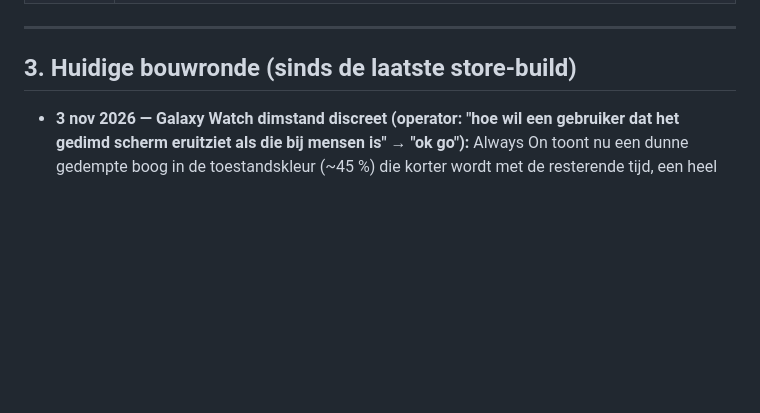
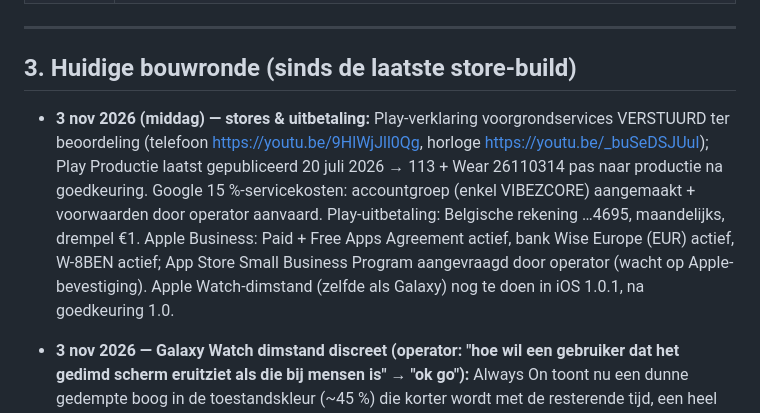
Before and after one commit to ulgarbilican-dotcom/vibezcore-app, a Markdown page: docs/WERKSTATUS.md, the part around the change. Rendered like a GitHub page; blank space fills up the shorter version.

Commit message:
WERKSTATUS: FGS declaration sent, payouts checked, 15% programs (Google + Apple) requested
Co-Authored-By: Claude Opus 5.5 <noreply@anthropic.com>

```diff
--- a/docs/WERKSTATUS.md
+++ b/docs/WERKSTATUS.md
@@ -38,6 +38,8 @@ pusht openstaande commits en kopieert geheugen, privé-docs, `.env*` en
 ---
 
 ## 3. Huidige bouwronde (sinds de laatste store-build)
+
+- **3 nov 2026 (middag) — stores & uitbetaling:** Play-verklaring voorgrondservices VERSTUURD ter beoordeling (telefoon https://youtu.be/9HlWjJll0Qg, horloge https://youtu.be/_buSeDSJUuI); Play Productie laatst gepubliceerd 20 juli 2026 → 113 + Wear 26110314 pas naar productie na goedkeuring. Google 15 %-servicekosten: accountgroep (enkel VIBEZCORE) aangemaakt + voorwaarden door operator aanvaard. Play-uitbetaling: Belgische rekening …4695, maandelijks, drempel €1. Apple Business: Paid + Free Apps Agreement actief, bank Wise Europe (EUR) actief, W-8BEN actief; App Store Small Business Program aangevraagd door operator (wacht op Apple-bevestiging). Apple Watch-dimstand (zelfde als Galaxy) nog te doen in iOS 1.0.1, na goedkeuring 1.0.
 
 - **3 nov 2026 — Galaxy Watch dimstand discreet (operator: "hoe wil een gebruiker dat het gedimd scherm eruitziet als die bij mensen is" → "ok go"):** Always On toont nu een dunne gedempte boog in de toestandskleur (~45 %) die korter wordt met de resterende tijd, een heel zwakke volle cirkel eronder, "8 min" klein en grijs (~45 %), naam weg, bolletje gedimd. Ademsessie: totale duur één keer per sessie geschat uit resterende tijd + rondes. Wear-aab `release-android/wear-release-2026-11-03-26110313.aab` (upload-sleutel 91:BD:78…). **Apple Watch: zelfde aanpassing NOG NIET gedaan** — operator: "wacht even met iphone, nu eerst android"; iOS 1.0 ligt bij App Review, aanpassing pas als update 1.0.1. FGS-telefoonvideo opgenomen: `Downloads\fgs_opname9\fgs_media.mp4` (95 s, Home-knop i.p.v. vergrendelen: draadloze ADB valt weg bij scherm uit); horlogevideo filmt de operator met de camera.
 
```
